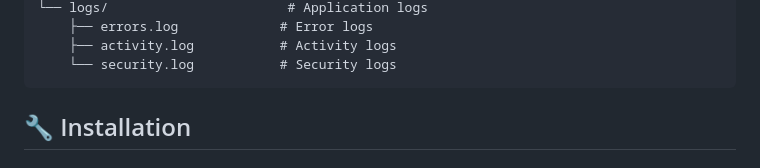
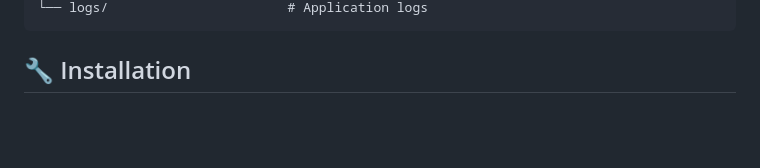
Before and after one commit to safiya718h-sudo/oryzenx, a Markdown page: README.md, the part around one of its changes. GitHub-like rendering; blank space fills up the shorter version.

````diff
--- a/README.md
+++ b/README.md
@@ -170,7 +86,4 @@ oryzenx/
 └── logs/                       # Application logs
-    ├── errors.log             # Error logs
-    ├── activity.log           # Activity logs
-    └── security.log           # Security logs
 ```
 
 ## 🔧 Installation
````
Also changed, not shown: other parts of README.md (+15 -99 lines).
